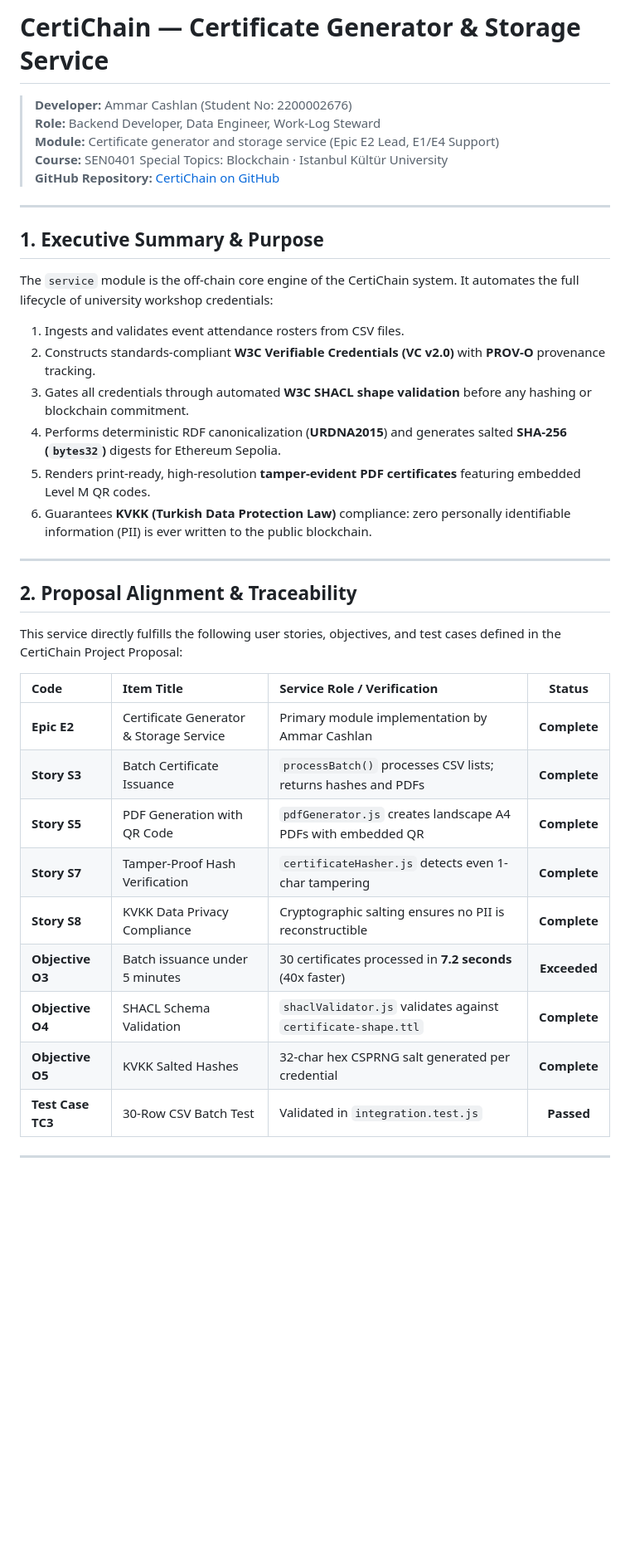
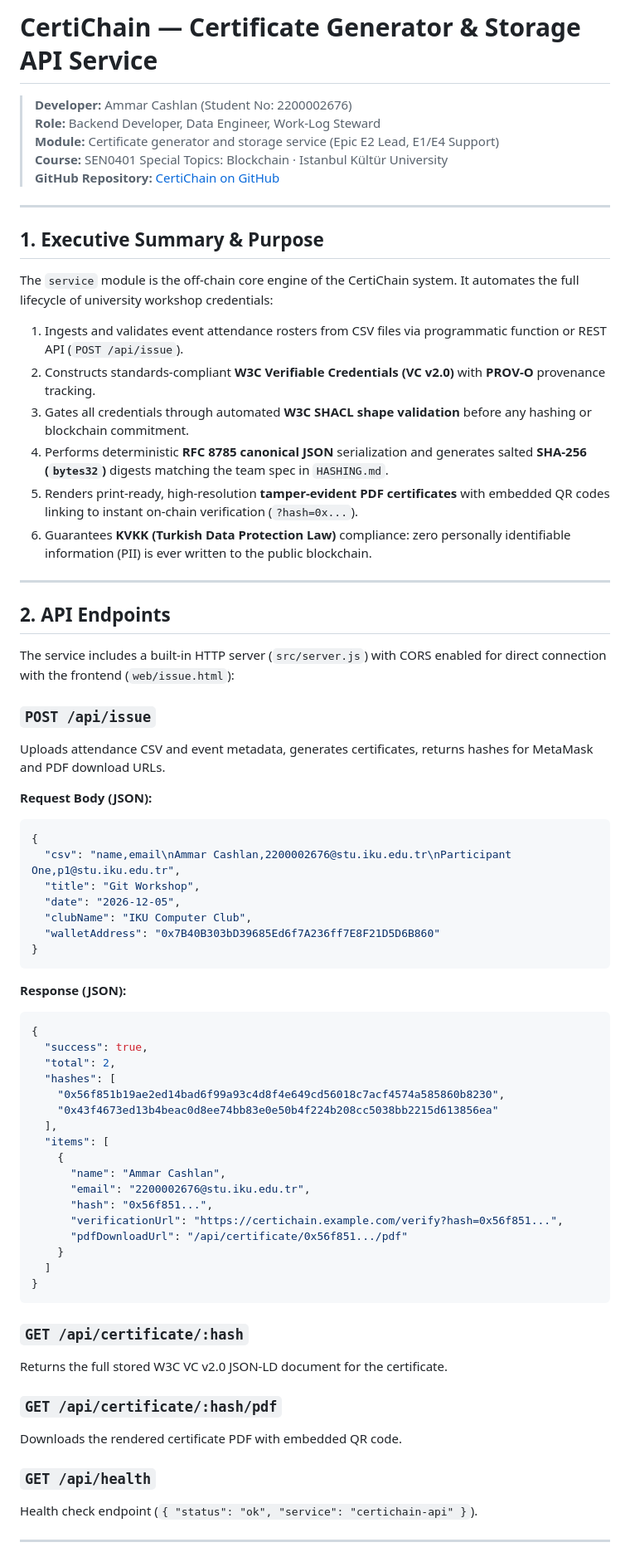
Before and after one commit to Malak600/Certificate-verification-check-certificates-with-a-QR-code, a Markdown page: service/README.md, the part around one of its changes. Shown at 83% size. Drawn GitHub-style; blank space fills up the shorter version.

Commit message:
Revise README for CertiChain service updates
Updated README to reflect changes in service functionality and API endpoints.

````diff
--- a/service/README.md
+++ b/service/README.md
@@ -1,4 +1,4 @@
-# CertiChain — Certificate Generator & Storage Service
+# CertiChain — Certificate Generator & Storage API Service
 
 > **Developer:** Ammar Cashlan (Student No: 2200002676)
 > **Role:** Backend Developer, Data Engineer, Work-Log Steward
@@ -11,30 +11,62 @@
 ## 1. Executive Summary & Purpose
 
 The `service` module is the off-chain core engine of the CertiChain system. It automates the full lifecycle of university workshop credentials:
-1. Ingests and validates event attendance rosters from CSV files.
+1. Ingests and validates event attendance rosters from CSV files via programmatic function or REST API (`POST /api/issue`).
 2. Constructs standards-compliant **W3C Verifiable Credentials (VC v2.0)** with **PROV-O** provenance tracking.
 3. Gates all credentials through automated **W3C SHACL shape validation** before any hashing or blockchain commitment.
-4. Performs deterministic RDF canonicalization (**URDNA2015**) and generates salted **SHA-256 (`bytes32`)** digests for Ethereum Sepolia.
-5. Renders print-ready, high-resolution **tamper-evident PDF certificates** featuring embedded Level M QR codes.
+4. Performs deterministic **RFC 8785 canonical JSON** serialization and generates salted **SHA-256 (`bytes32`)** digests matching the team spec in `HASHING.md`.
+5. Renders print-ready, high-resolution **tamper-evident PDF certificates** with embedded QR codes linking to instant on-chain verification (`?hash=0x...`).
 6. Guarantees **KVKK (Turkish Data Protection Law)** compliance: zero personally identifiable information (PII) is ever written to the public blockchain.
 
 ---
 
-## 2. Proposal Alignment & Traceability
+## 2. API Endpoints
 
-This service directly fulfills the following user stories, objectives, and test cases defined in the CertiChain Project Proposal:
+The service includes a built-in HTTP server (`src/server.js`) with CORS enabled for direct connection with the frontend (`web/issue.html`):
 
-| Code | Item Title | Service Role / Verification | Status |
-| :--- | :--- | :--- | :---: |
-| **Epic E2** | Certificate Generator & Storage Service | Primary module implementation by Ammar Cashlan | **Complete** |
-| **Story S3** | Batch Certificate Issuance | `processBatch()` processes CSV lists; returns hashes and PDFs | **Complete** |
-| **Story S5** | PDF Generation with QR Code | `pdfGenerator.js` creates landscape A4 PDFs with embedded QR | **Complete** |
-| **Story S7** | Tamper-Proof Hash Verification | `certificateHasher.js` detects even 1-char tampering | **Complete** |
-| **Story S8** | KVKK Data Privacy Compliance | Cryptographic salting ensures no PII is reconstructible | **Complete** |
-| **Objective O3**| Batch issuance under 5 minutes | 30 certificates processed in **7.2 seconds** (40x faster) | **Exceeded** |
-| **Objective O4**| SHACL Schema Validation | `shaclValidator.js` validates against `certificate-shape.ttl` | **Complete** |
-| **Objective O5**| KVKK Salted Hashes | 32-char hex CSPRNG salt generated per credential | **Complete** |
-| **Test Case TC3**| 30-Row CSV Batch Test | Validated in `integration.test.js` | **Passed** |
+### `POST /api/issue`
+Uploads attendance CSV and event metadata, generates certificates, returns hashes for MetaMask and PDF download URLs.
+
+**Request Body (JSON):**
+```json
+{
+  "csv": "name,email\nAmmar Cashlan,2200002676@stu.iku.edu.tr\nParticipant One,p1@stu.iku.edu.tr",
+  "title": "Git Workshop",
+  "date": "2026-12-05",
+  "clubName": "IKU Computer Club",
+  "walletAddress": "0x7B40B303bD39685Ed6f7A236ff7E8F21D5D6B860"
+}
+```
+
+**Response (JSON):**
+```json
+{
+  "success": true,
+  "total": 2,
+  "hashes": [
+    "0x56f851b19ae2ed14bad6f99a93c4d8f4e649cd56018c7acf4574a585860b8230",
+    "0x43f4673ed13b4beac0d8ee74bb83e0e50b4f224b208cc5038bb2215d613856ea"
+  ],
+  "items": [
+    {
+      "name": "Ammar Cashlan",
+      "email": "2200002676@stu.iku.edu.tr",
+      "hash": "0x56f851...",
+      "verificationUrl": "https://certichain.example.com/verify?hash=0x56f851...",
+      "pdfDownloadUrl": "/api/certificate/0x56f851.../pdf"
+    }
+  ]
+}
+```
+
+### `GET /api/certificate/:hash`
+Returns the full stored W3C VC v2.0 JSON-LD document for the certificate.
+
+### `GET /api/certificate/:hash/pdf`
+Downloads the rendered certificate PDF with embedded QR code.
+
+### `GET /api/health`
+Health check endpoint (`{ "status": "ok", "service": "certichain-api" }`).
 
 ---
 
````
Also changed, not shown: other parts of service/README.md (+11 -127 lines).
